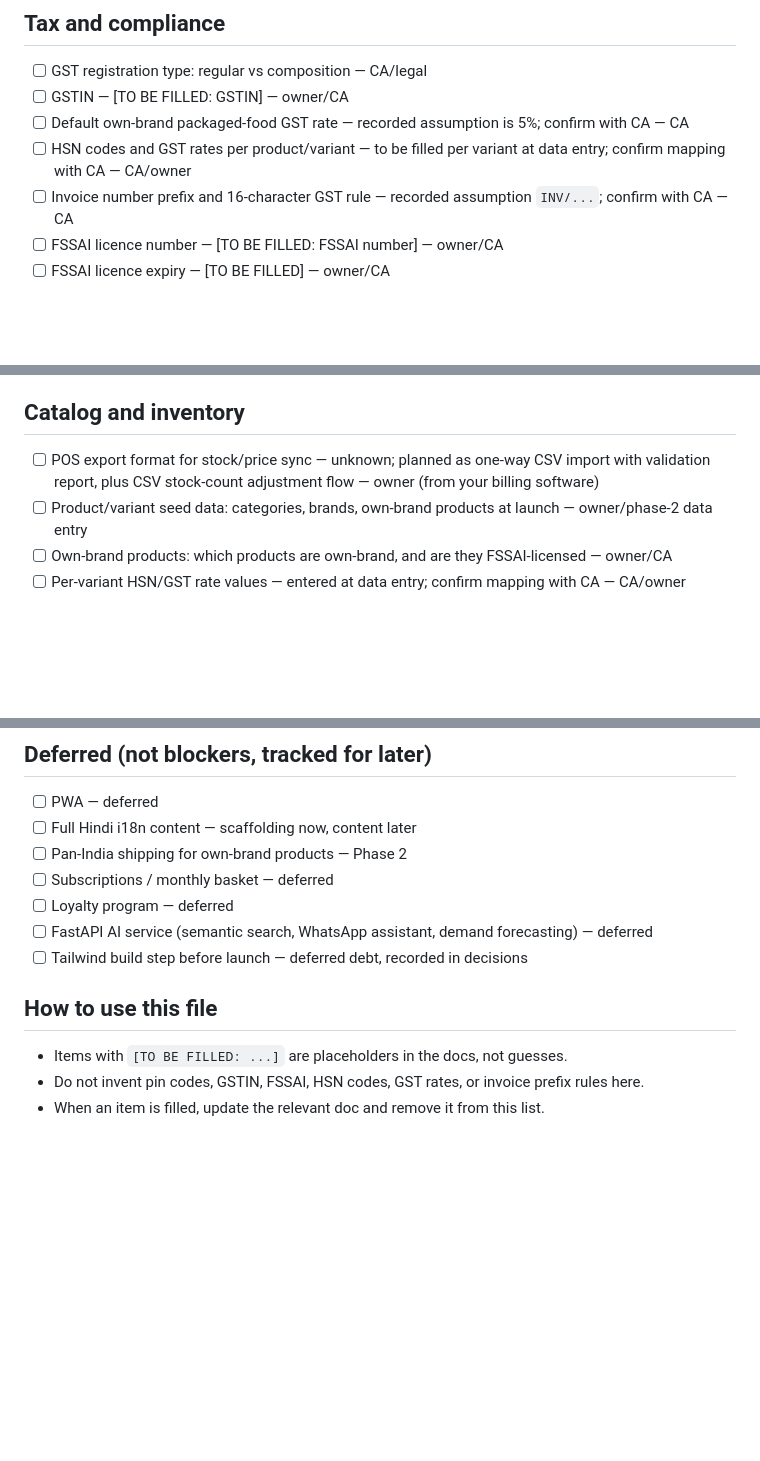
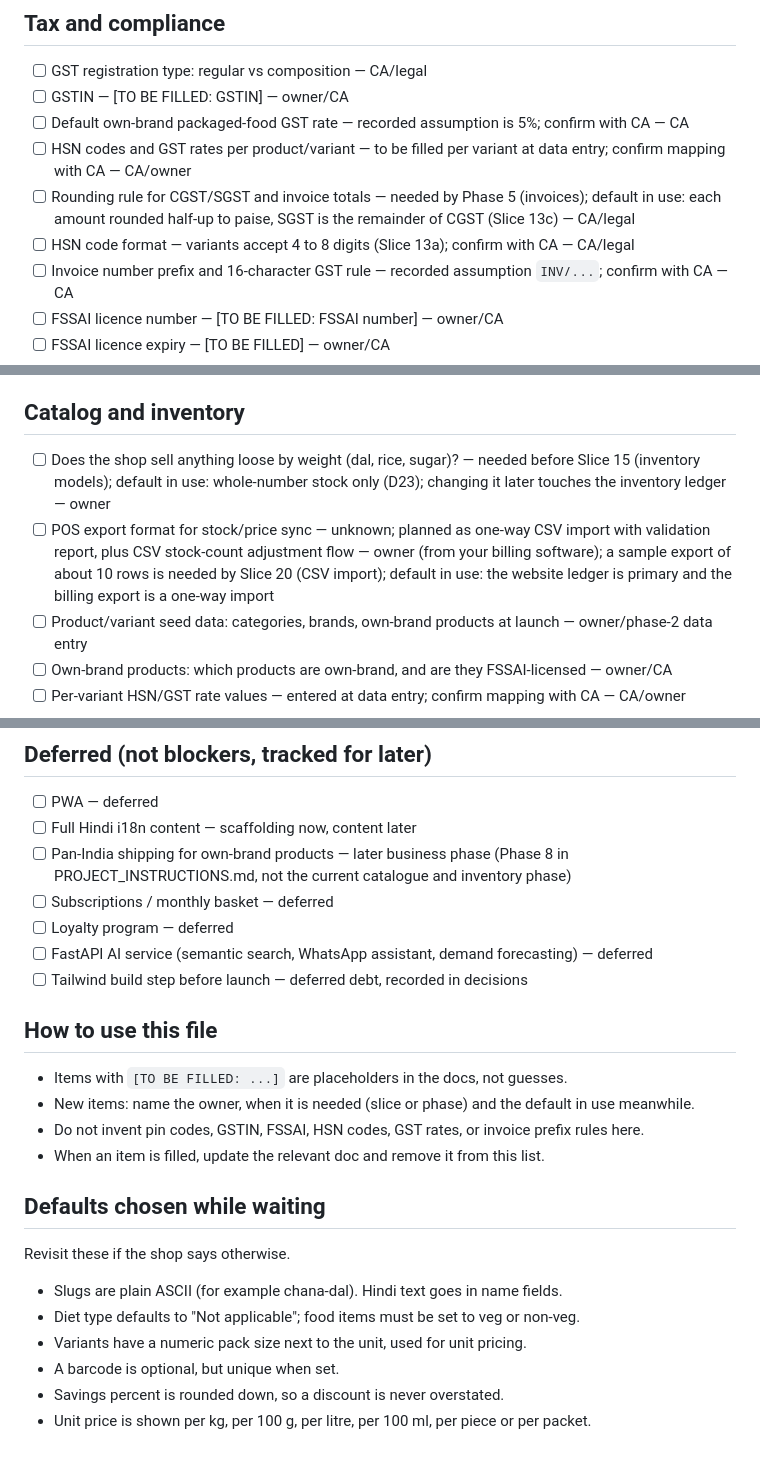
Before and after one commit to mohammedsafdari/projectbadshahstores, a Markdown page: docs/open_questions.md, 3 parts joined by grey strips. Drawn GitHub-style; blank space fills up the shorter version.

Commit message:
Slice 13d: Update open questions with Phase 2 items

```diff
--- a/docs/open_questions.md
+++ b/docs/open_questions.md
@@ -13,6 +13,8 @@ Live list. Each item has an owner: **you** (shop owner), **CA/legal** (your advi
 - [ ] GSTIN — [TO BE FILLED: GSTIN] — owner/CA
 - [ ] Default own-brand packaged-food GST rate — recorded assumption is 5%; confirm with CA — CA
 - [ ] HSN codes and GST rates per product/variant — to be filled per variant at data entry; confirm mapping with CA — CA/owner
+- [ ] Rounding rule for CGST/SGST and invoice totals — needed by Phase 5 (invoices); default in use: each amount rounded half-up to paise, SGST is the remainder of CGST (Slice 13c) — CA/legal
+- [ ] HSN code format — variants accept 4 to 8 digits (Slice 13a); confirm with CA — CA/legal
 - [ ] Invoice number prefix and 16-character GST rule — recorded assumption `INV/...`; confirm with CA — CA
 - [ ] FSSAI licence number — [TO BE FILLED: FSSAI number] — owner/CA
 - [ ] FSSAI licence expiry — [TO BE FILLED] — owner/CA
@@ -27,7 +29,8 @@ Live list. Each item has an owner: **you** (shop owner), **CA/legal** (your advi
 - [ ] Email provider credentials — recorded default Brevo, console backend in dev — owner when ready
 
 ## Catalog and inventory
-- [ ] POS export format for stock/price sync — unknown; planned as one-way CSV import with validation report, plus CSV stock-count adjustment flow — owner (from your billing software)
+- [ ] Does the shop sell anything loose by weight (dal, rice, sugar)? — needed before Slice 15 (inventory models); default in use: whole-number stock only (D23); changing it later touches the inventory ledger — owner
+- [ ] POS export format for stock/price sync — unknown; planned as one-way CSV import with validation report, plus CSV stock-count adjustment flow — owner (from your billing software); a sample export of about 10 rows is needed by Slice 20 (CSV import); default in use: the website ledger is primary and the billing export is a one-way import
 - [ ] Product/variant seed data: categories, brands, own-brand products at launch — owner/phase-2 data entry
 - [ ] Own-brand products: which products are own-brand, and are they FSSAI-licensed — owner/CA
 - [ ] Per-variant HSN/GST rate values — entered at data entry; confirm mapping with CA — CA/owner
@@ -45,7 +48,7 @@ Live list. Each item has an owner: **you** (shop owner), **CA/legal** (your advi
 ## Deferred (not blockers, tracked for later)
 - [ ] PWA — deferred
 - [ ] Full Hindi i18n content — scaffolding now, content later
-- [ ] Pan-India shipping for own-brand products — Phase 2
+- [ ] Pan-India shipping for own-brand products — later business phase (Phase 8 in PROJECT_INSTRUCTIONS.md, not the current catalogue and inventory phase)
 - [ ] Subscriptions / monthly basket — deferred
 - [ ] Loyalty program — deferred
 - [ ] FastAPI AI service (semantic search, WhatsApp assistant, demand forecasting) — deferred
@@ -53,5 +56,15 @@ Live list. Each item has an owner: **you** (shop owner), **CA/legal** (your advi
 
 ## How to use this file
 - Items with `[TO BE FILLED: ...]` are placeholders in the docs, not guesses.
+- New items: name the owner, when it is needed (slice or phase) and the default in use meanwhile.
 - Do not invent pin codes, GSTIN, FSSAI, HSN codes, GST rates, or invoice prefix rules here.
 - When an item is filled, update the relevant doc and remove it from this list.
+
+## Defaults chosen while waiting
+Revisit these if the shop says otherwise.
+- Slugs are plain ASCII (for example chana-dal). Hindi text goes in name fields.
+- Diet type defaults to "Not applicable"; food items must be set to veg or non-veg.
+- Variants have a numeric pack size next to the unit, used for unit pricing.
+- A barcode is optional, but unique when set.
+- Savings percent is rounded down, so a discount is never overstated.
+- Unit price is shown per kg, per 100 g, per litre, per 100 ml, per piece or per packet.
```
